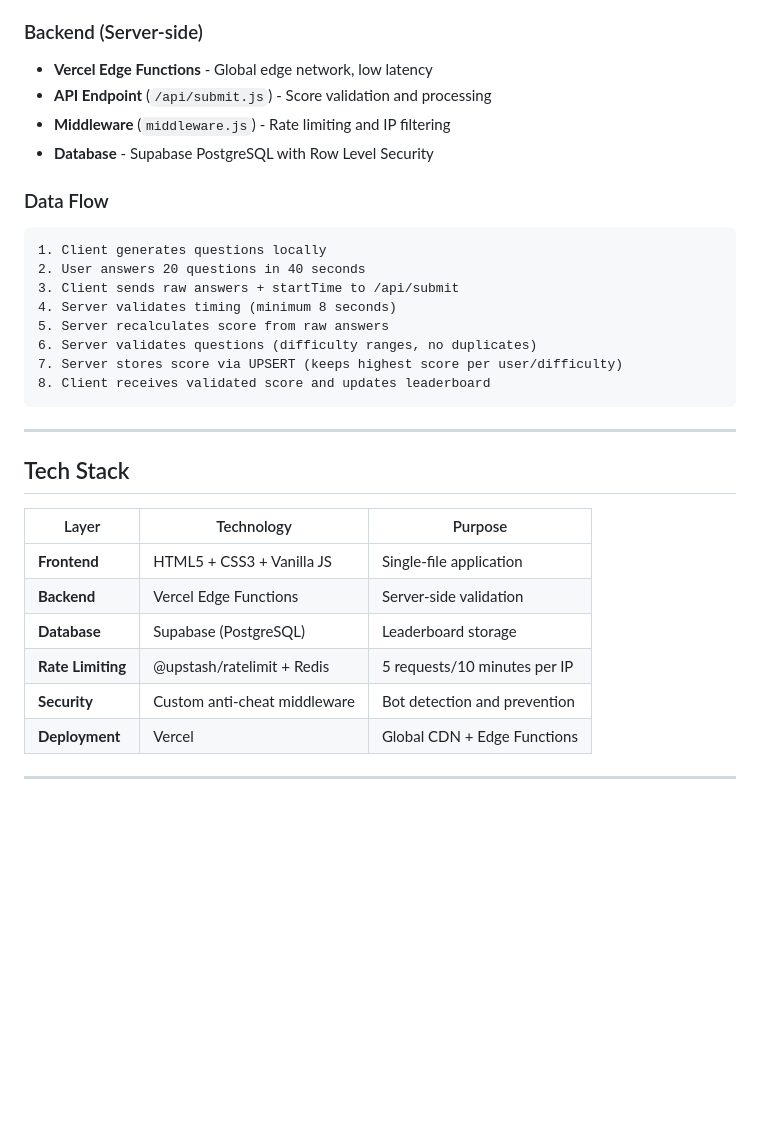
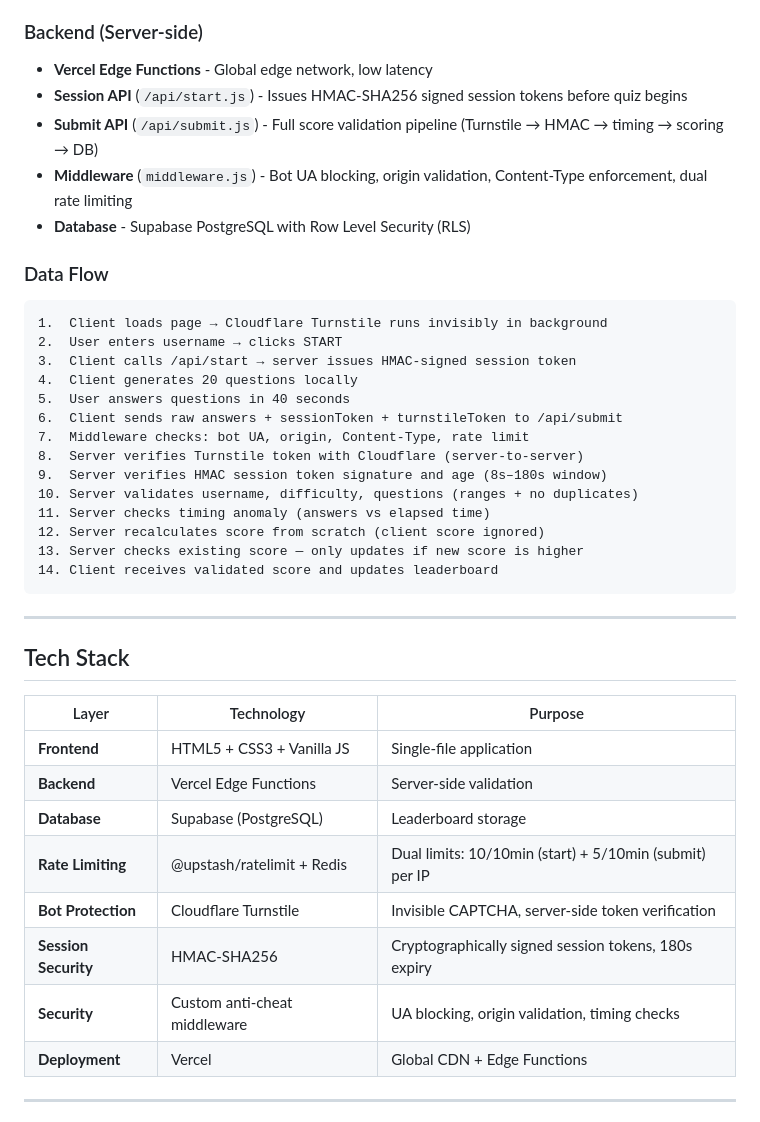
Before and after one commit to AyoSan12/40smathchallenge, a Markdown page: README.md, the part around one of its changes. GitHub-like rendering; blank space fills up the shorter version.

````diff
--- a/README.md
+++ b/README.md
@@ -112,20 +139,27 @@ Skipped questions = 0 penalty, 0 bonus.
 
 ### Backend (Server-side)
 - **Vercel Edge Functions** - Global edge network, low latency
-- **API Endpoint** (`/api/submit.js`) - Score validation and processing
-- **Middleware** (`middleware.js`) - Rate limiting and IP filtering
-- **Database** - Supabase PostgreSQL with Row Level Security
+- **Session API** (`/api/start.js`) - Issues HMAC-SHA256 signed session tokens before quiz begins
+- **Submit API** (`/api/submit.js`) - Full score validation pipeline (Turnstile → HMAC → timing → scoring → DB)
+- **Middleware** (`middleware.js`) - Bot UA blocking, origin validation, Content-Type enforcement, dual rate limiting
+- **Database** - Supabase PostgreSQL with Row Level Security (RLS)
 
 ### Data Flow
 ```
-1. Client generates questions locally
-2. User answers 20 questions in 40 seconds
-3. Client sends raw answers + startTime to /api/submit
-4. Server validates timing (minimum 8 seconds)
-5. Server recalculates score from raw answers
-6. Server validates questions (difficulty ranges, no duplicates)
-7. Server stores score via UPSERT (keeps highest score per user/difficulty)
-8. Client receives validated score and updates leaderboard
+1.  Client loads page → Cloudflare Turnstile runs invisibly in background
+2.  User enters username → clicks START
+3.  Client calls /api/start → server issues HMAC-signed session token
+4.  Client generates 20 questions locally
+5.  User answers questions in 40 seconds
+6.  Client sends raw answers + sessionToken + turnstileToken to /api/submit
+7.  Middleware checks: bot UA, origin, Content-Type, rate limit
+8.  Server verifies Turnstile token with Cloudflare (server-to-server)
+9.  Server verifies HMAC session token signature and age (8s–180s window)
+10. Server validates username, difficulty, questions (ranges + no duplicates)
+11. Server checks timing anomaly (answers vs elapsed time)
+12. Server recalculates score from scratch (client score ignored)
+13. Server checks existing score — only updates if new score is higher
+14. Client receives validated score and updates leaderboard
 ```
 
 ---
@@ -137,8 +171,10 @@ Skipped questions = 0 penalty, 0 bonus.
 | **Frontend** | HTML5 + CSS3 + Vanilla JS | Single-file application |
 | **Backend** | Vercel Edge Functions | Server-side validation |
 | **Database** | Supabase (PostgreSQL) | Leaderboard storage |
-| **Rate Limiting** | @upstash/ratelimit + Redis | 5 requests/10 minutes per IP |
-| **Security** | Custom anti-cheat middleware | Bot detection and prevention |
+| **Rate Limiting** | @upstash/ratelimit + Redis | Dual limits: 10/10min (start) + 5/10min (submit) per IP |
+| **Bot Protection** | Cloudflare Turnstile | Invisible CAPTCHA, server-side token verification |
+| **Session Security** | HMAC-SHA256 | Cryptographically signed session tokens, 180s expiry |
+| **Security** | Custom anti-cheat middleware | UA blocking, origin validation, timing checks |
 | **Deployment** | Vercel | Global CDN + Edge Functions |
 
 ---
````
Also changed, not shown: other parts of README.md (+81 -21 lines).
